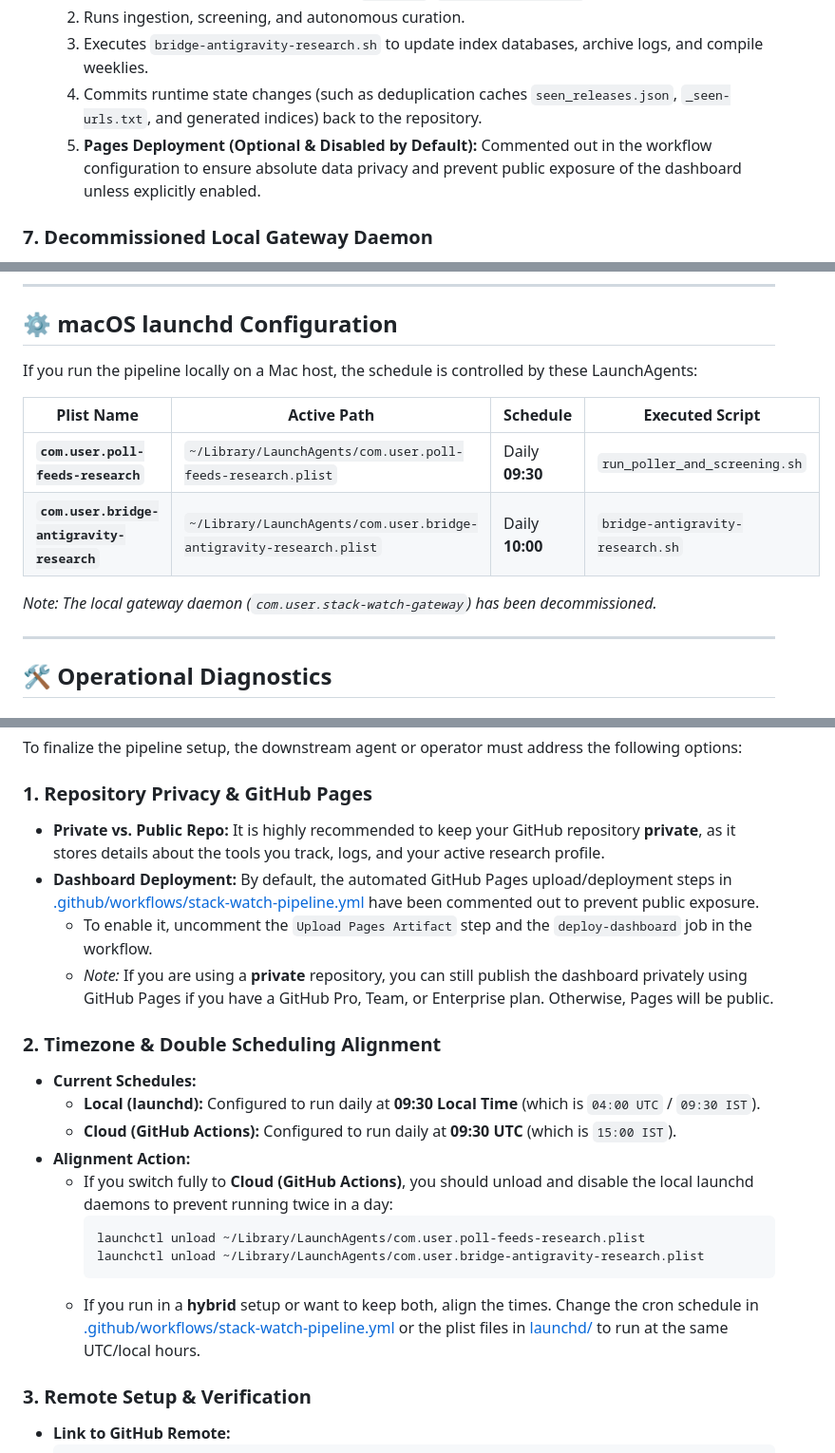
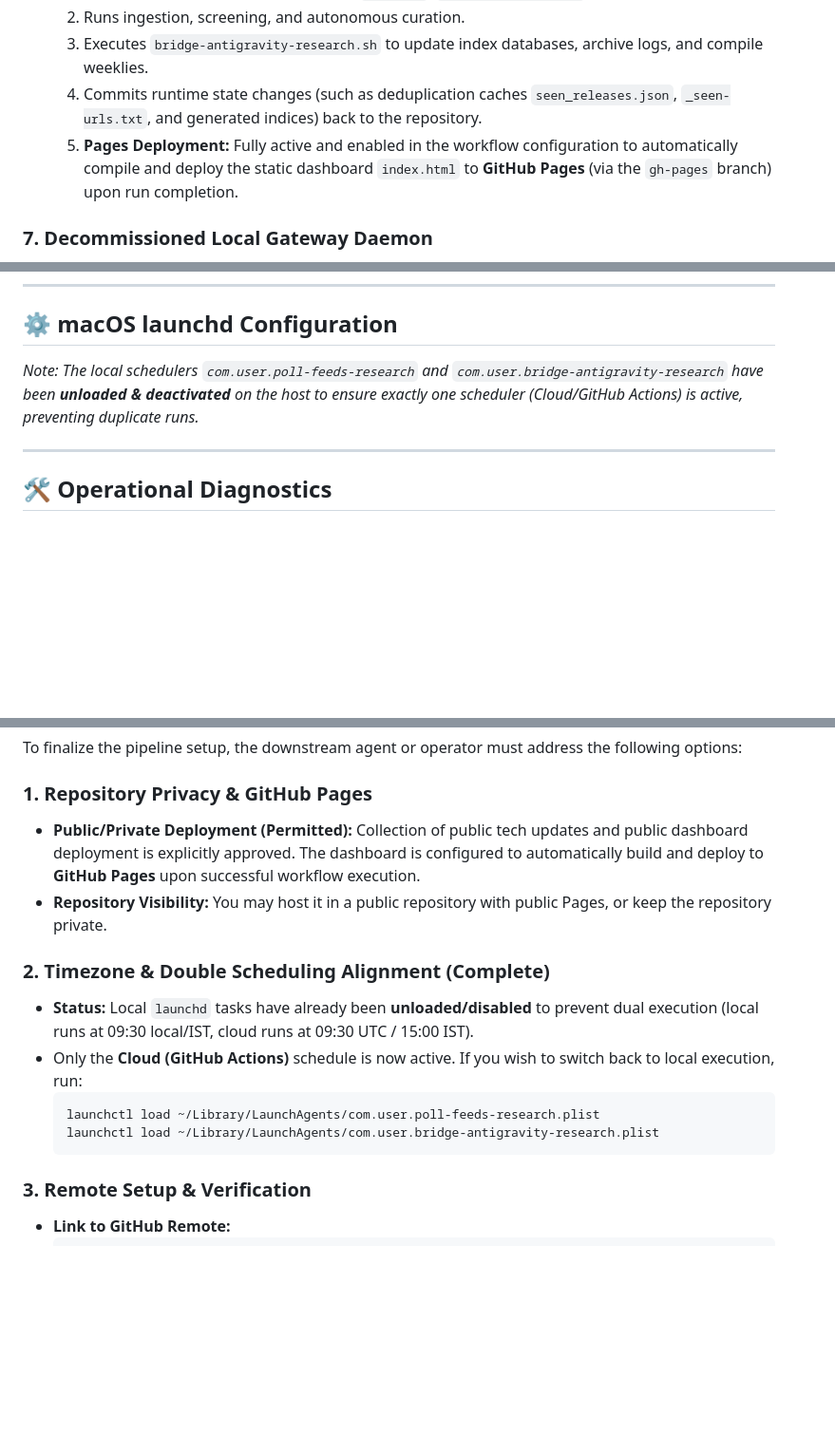
Before and after one commit to arseny-mp/stack-watch, a Markdown page: antigravity-handoff.md, 3 parts joined by grey strips. Shown at 95% size. Drawn GitHub-style; blank space fills up the shorter version.

Commit message:
docs: update handoff with new authorization guidelines, active pages deployment, and launchd deactivation details

````diff
--- a/antigravity-handoff.md
+++ b/antigravity-handoff.md
@@ -49,7 +49,7 @@ The primary goal of this iteration was to **migrate the pipeline from a local ma
   2. Runs ingestion, screening, and autonomous curation.
   3. Executes `bridge-antigravity-research.sh` to update index databases, archive logs, and compile weeklies.
   4. Commits runtime state changes (such as deduplication caches `seen_releases.json`, `_seen-urls.txt`, and generated indices) back to the repository.
-  5. **Pages Deployment (Optional & Disabled by Default):** Commented out in the workflow configuration to ensure absolute data privacy and prevent public exposure of the dashboard unless explicitly enabled.
+  5. **Pages Deployment:** Fully active and enabled in the workflow configuration to automatically compile and deploy the static dashboard `index.html` to **GitHub Pages** (via the `gh-pages` branch) upon run completion.
 
 ### 7. Decommissioned Local Gateway Daemon
 - Unloaded and disabled the local background launchd daemon `com.user.stack-watch-gateway` since interactive Slack/Telegram gateway buttons are currently unsupported.
@@ -98,14 +98,7 @@ graph TD
 ---
 
 ## ⚙️ macOS launchd Configuration
-If you run the pipeline locally on a Mac host, the schedule is controlled by these LaunchAgents:
-
-| Plist Name | Active Path | Schedule | Executed Script |
-|---|---|---|---|
-| **`com.user.poll-feeds-research`** | `~/Library/LaunchAgents/com.user.poll-feeds-research.plist` | Daily **09:30** | `run_poller_and_screening.sh` |
-| **`com.user.bridge-antigravity-research`** | `~/Library/LaunchAgents/com.user.bridge-antigravity-research.plist` | Daily **10:00** | `bridge-antigravity-research.sh` |
-
-*Note: The local gateway daemon (`com.user.stack-watch-gateway`) has been decommissioned.*
+*Note: The local schedulers `com.user.poll-feeds-research` and `com.user.bridge-antigravity-research` have been **unloaded & deactivated** on the host to ensure exactly one scheduler (Cloud/GitHub Actions) is active, preventing duplicate runs.*
 
 ---
 
@@ -141,22 +134,16 @@ If you run the pipeline locally on a Mac host, the schedule is controlled by the
 To finalize the pipeline setup, the downstream agent or operator must address the following options:
 
 ### 1. Repository Privacy & GitHub Pages
-* **Private vs. Public Repo:** It is highly recommended to keep your GitHub repository **private**, as it stores details about the tools you track, logs, and your active research profile.
-* **Dashboard Deployment:** By default, the automated GitHub Pages upload/deployment steps in [.github/workflows/stack-watch-pipeline.yml](file:///Users/user/Projects/Stack%20Watch/.github/workflows/stack-watch-pipeline.yml) have been commented out to prevent public exposure.
-  - To enable it, uncomment the `Upload Pages Artifact` step and the `deploy-dashboard` job in the workflow.
-  - *Note:* If you are using a **private** repository, you can still publish the dashboard privately using GitHub Pages if you have a GitHub Pro, Team, or Enterprise plan. Otherwise, Pages will be public.
+* **Public/Private Deployment (Permitted):** Collection of public tech updates and public dashboard deployment is explicitly approved. The dashboard is configured to automatically build and deploy to **GitHub Pages** upon successful workflow execution.
+* **Repository Visibility:** You may host it in a public repository with public Pages, or keep the repository private.
 
-### 2. Timezone & Double Scheduling Alignment
-* **Current Schedules:**
-  - **Local (launchd):** Configured to run daily at **09:30 Local Time** (which is `04:00 UTC` / `09:30 IST`).
-  - **Cloud (GitHub Actions):** Configured to run daily at **09:30 UTC** (which is `15:00 IST`).
-* **Alignment Action:**
-  - If you switch fully to **Cloud (GitHub Actions)**, you should unload and disable the local launchd daemons to prevent running twice in a day:
-    ```bash
-    launchctl unload ~/Library/LaunchAgents/com.user.poll-feeds-research.plist
-    launchctl unload ~/Library/LaunchAgents/com.user.bridge-antigravity-research.plist
-    ```
-  - If you run in a **hybrid** setup or want to keep both, align the times. Change the cron schedule in [.github/workflows/stack-watch-pipeline.yml](file:///Users/user/Projects/Stack%20Watch/.github/workflows/stack-watch-pipeline.yml) or the plist files in [launchd/](file:///Users/user/Projects/Stack%20Watch/launchd/) to run at the same UTC/local hours.
+### 2. Timezone & Double Scheduling Alignment (Complete)
+* **Status:** Local `launchd` tasks have already been **unloaded/disabled** to prevent dual execution (local runs at 09:30 local/IST, cloud runs at 09:30 UTC / 15:00 IST).
+* Only the **Cloud (GitHub Actions)** schedule is now active. If you wish to switch back to local execution, run:
+  ```bash
+  launchctl load ~/Library/LaunchAgents/com.user.poll-feeds-research.plist
+  launchctl load ~/Library/LaunchAgents/com.user.bridge-antigravity-research.plist
+  ```
 
 ### 3. Remote Setup & Verification
 * **Link to GitHub Remote:**
````
